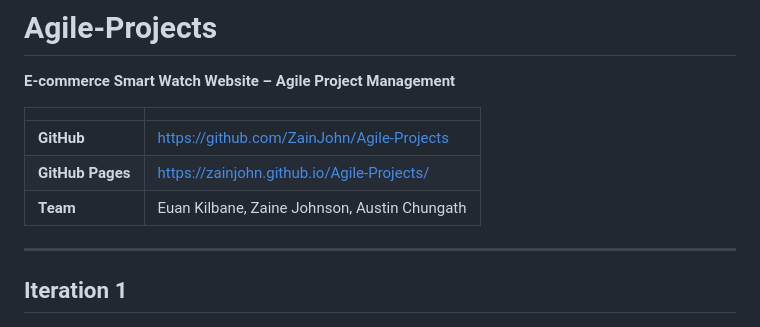
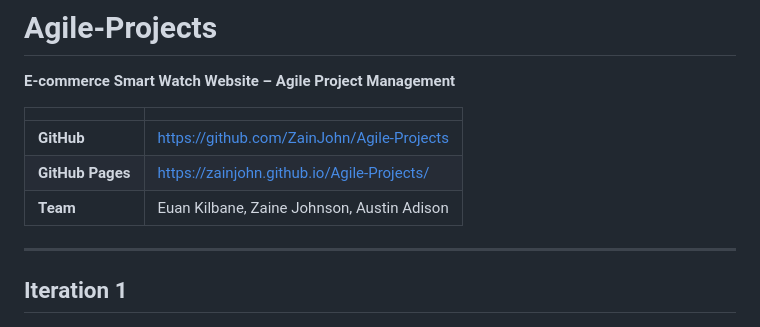
Before and after one commit to ZainJohn/Agile-Projects, a Markdown page: README.md, the part around the change. GitHub-like rendering.

```diff
--- a/README.md
+++ b/README.md
@@ -6,7 +6,7 @@
 |---|---|
 | **GitHub** | https://github.com/ZainJohn/Agile-Projects |
 | **GitHub Pages** | https://zainjohn.github.io/Agile-Projects/ |
-| **Team** | Euan Kilbane, Zaine Johnson, Austin Chungath |
+| **Team** | Euan Kilbane, Zaine Johnson, Austin Adison |
 
 ---
 
```
